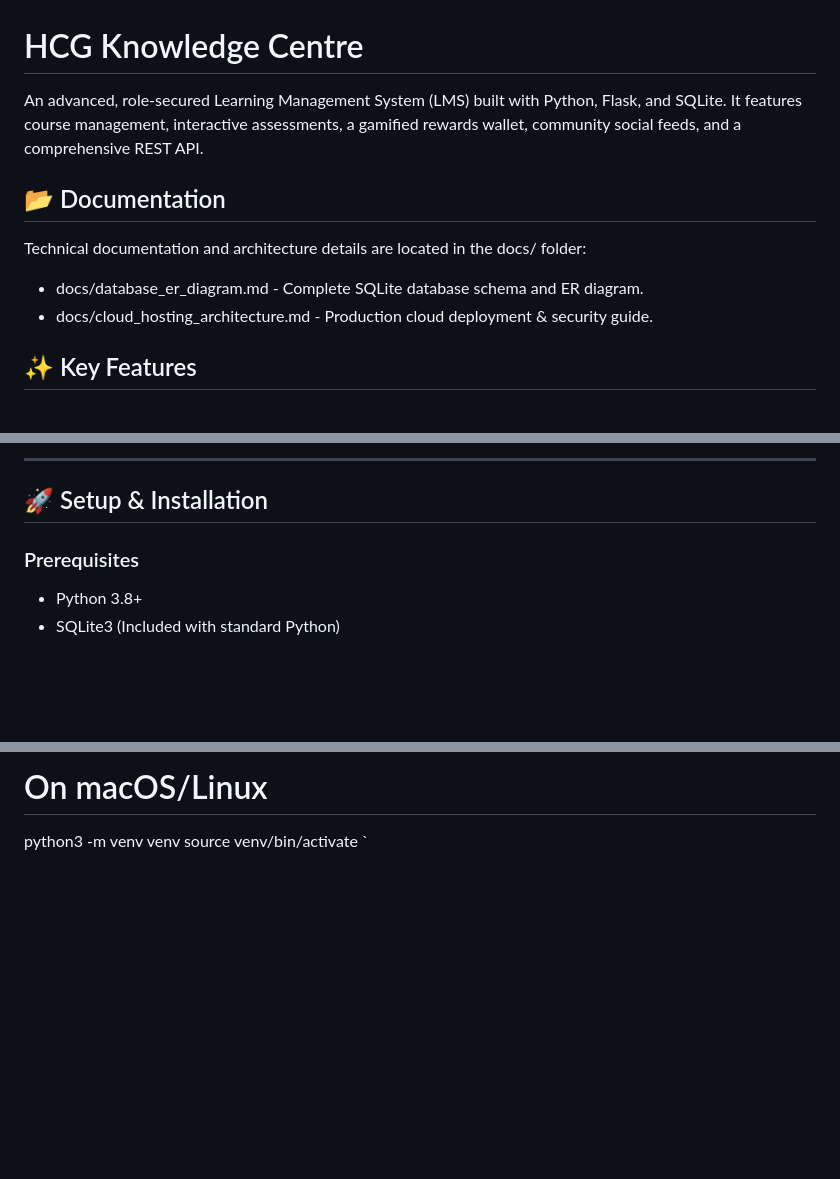
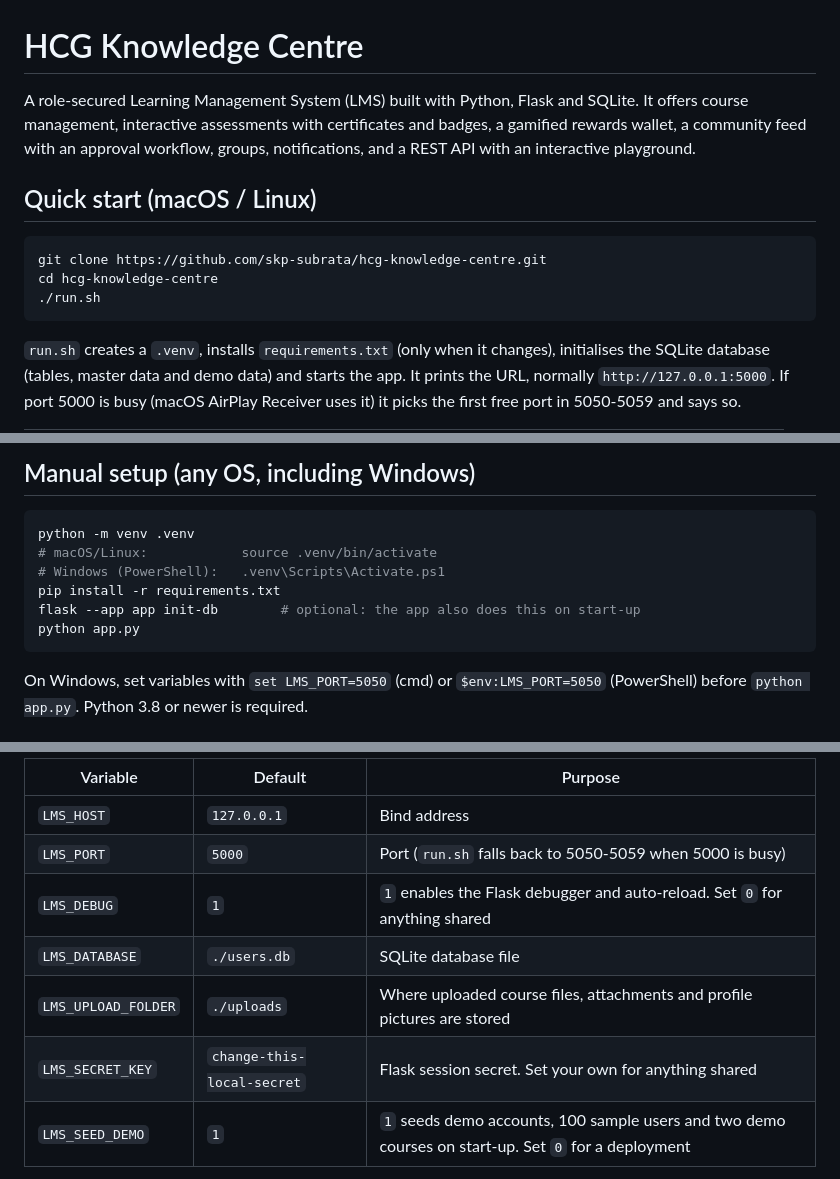
Before and after one commit to skp-subrata/hcg-knowledge-centre, a Markdown page: README.md, 3 parts joined by grey strips. Drawn GitHub-style; blank space fills up the shorter version.

````diff
--- a/README.md
+++ b/README.md
@@ -1,12 +1,14 @@
 # HCG Knowledge Centre
 
-An advanced, role-secured Learning Management System (LMS) built with Python, Flask, and SQLite. It features course management, interactive assessments, a gamified rewards wallet, community social feeds, and a comprehensive REST API.
+A role-secured Learning Management System (LMS) built with Python, Flask and SQLite. It offers course management, interactive assessments with certificates and badges, a gamified rewards wallet, a community feed with an approval workflow, groups, notifications, and a REST API with an interactive playground.
 
-## 📂 Documentation
+## Quick start (macOS / Linux)
 
-Technical documentation and architecture details are located in the docs/ folder:
-- docs/database_er_diagram.md - Complete SQLite database schema and ER diagram.
-- docs/cloud_hosting_architecture.md - Production cloud deployment & security guide.
+```bash
+git clone https://github.com/skp-subrata/hcg-knowledge-centre.git
+cd hcg-knowledge-centre
+./run.sh
+```
 
-## ✨ Key Features
+`run.sh` creates a `.venv`, installs `requirements.txt` (only when it changes), initialises the SQLite database (tables, master data and demo data) and starts the app. It prints the URL, normally `http://127.0.0.1:5000`. If port 5000 is busy (macOS AirPlay Receiver uses it) it picks the first free port in 5050-5059 and says so.
 
@@ -18,9 +22,14 @@ Technical documentation and architecture details are located in the docs/ folder
 
----
+## Manual setup (any OS, including Windows)
 
-## 🚀 Setup & Installation
+```bash
+python -m venv .venv
+# macOS/Linux:            source .venv/bin/activate
+# Windows (PowerShell):   .venv\Scripts\Activate.ps1
+pip install -r requirements.txt
+flask --app app init-db        # optional: the app also does this on start-up
+python app.py
+```
 
-### Prerequisites
-- Python 3.8+
-- SQLite3 (Included with standard Python)
+On Windows, set variables with `set LMS_PORT=5050` (cmd) or `$env:LMS_PORT=5050` (PowerShell) before `python app.py`. Python 3.8 or newer is required.
 
@@ -39,6 +39,11 @@ venv\Scripts\activate
 
-# On macOS/Linux
-python3 -m venv venv
-source venv/bin/activate
-`
+| Variable | Default | Purpose |
+|---|---|---|
+| `LMS_HOST` | `127.0.0.1` | Bind address |
+| `LMS_PORT` | `5000` | Port (`run.sh` falls back to 5050-5059 when 5000 is busy) |
+| `LMS_DEBUG` | `1` | `1` enables the Flask debugger and auto-reload. Set `0` for anything shared |
+| `LMS_DATABASE` | `./users.db` | SQLite database file |
+| `LMS_UPLOAD_FOLDER` | `./uploads` | Where uploaded course files, attachments and profile pictures are stored |
+| `LMS_SECRET_KEY` | `change-this-local-secret` | Flask session secret. Set your own for anything shared |
+| `LMS_SEED_DEMO` | `1` | `1` seeds demo accounts, 100 sample users and two demo courses on start-up. Set `0` for a deployment |
 
````
Also changed, not shown: other parts of README.md (+71 -53 lines), docs/database_er_diagram.md (+111 -33 lines).
